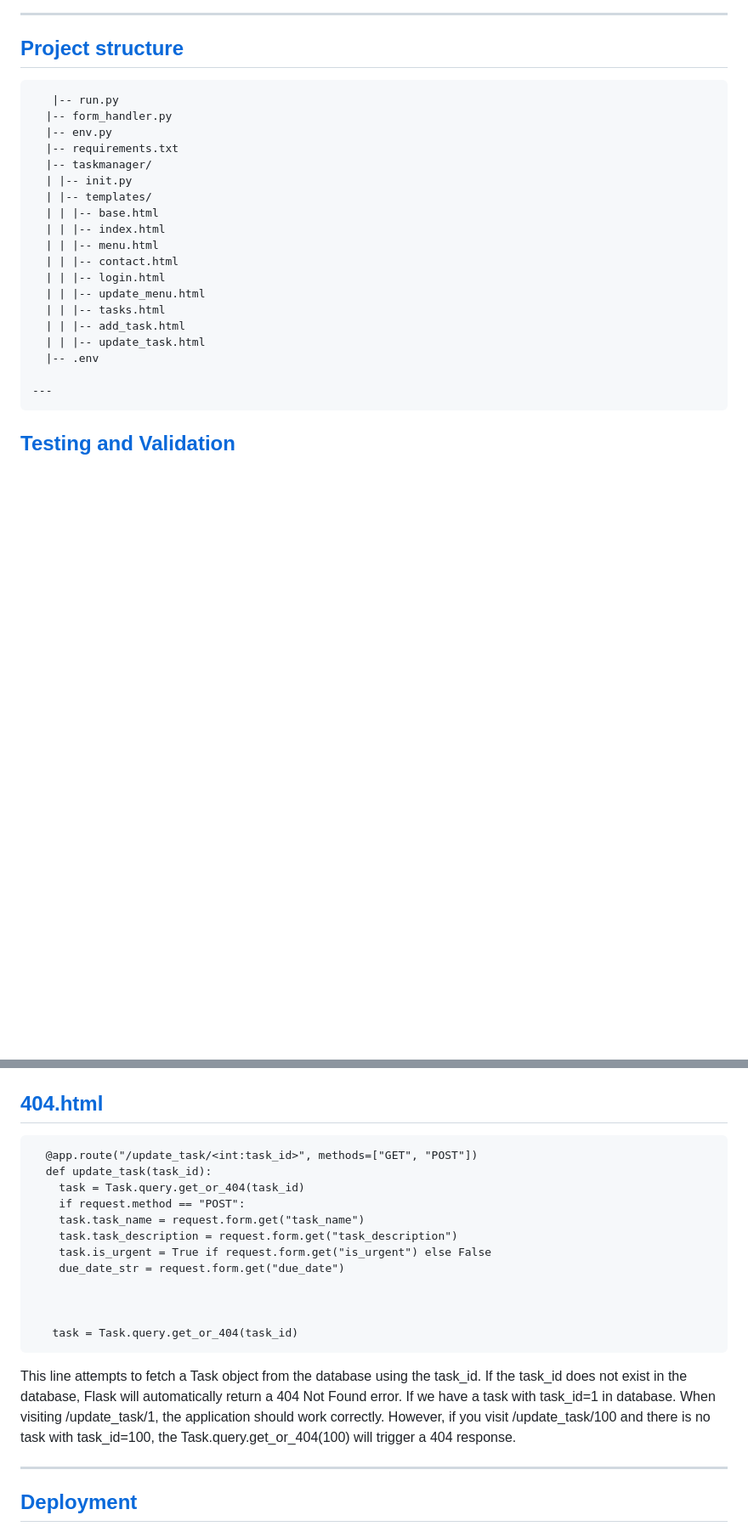
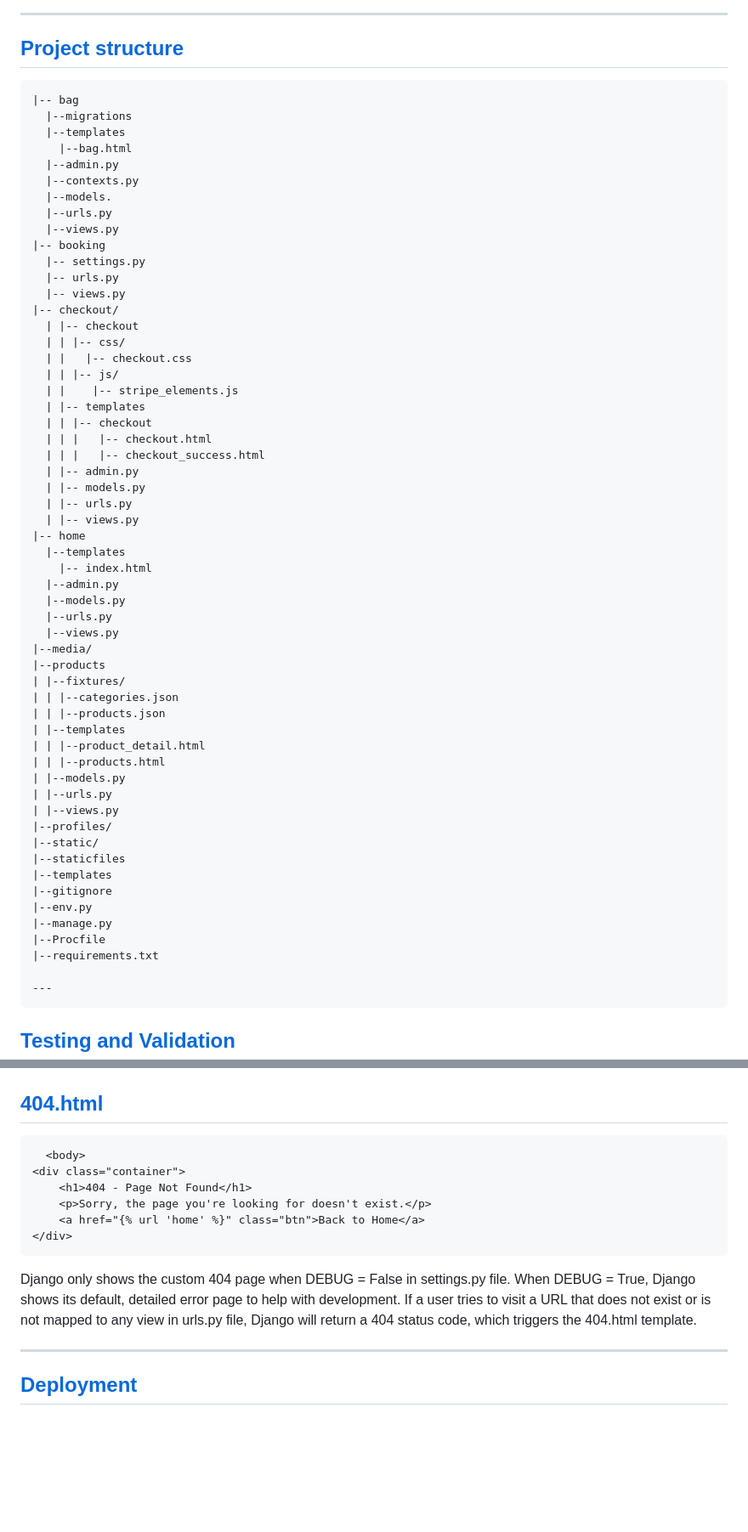
Before and after one commit to kamenco/hotels, a Markdown page: README.md, 2 parts joined by grey strips. Shown: that part at 85% size. Drawn GitHub-style; blank space fills up the shorter version.

```diff
--- a/README.md
+++ b/README.md
@@ -129,23 +116,60 @@ Several development cycles were followed **1st cycle iteration** creating the HT
 
  ## [Project structure](#project-structure)
 
-       |-- run.py
-      |-- form_handler.py
-      |-- env.py
-      |-- requirements.txt
-      |-- taskmanager/
-      | |-- init.py
-      | |-- templates/
-      | | |-- base.html
-      | | |-- index.html
-      | | |-- menu.html
-      | | |-- contact.html
-      | | |-- login.html
-      | | |-- update_menu.html
-      | | |-- tasks.html
-      | | |-- add_task.html
-      | | |-- update_task.html
-      |-- .env
+    |-- bag
+      |--migrations
+      |--templates
+        |--bag.html
+      |--admin.py
+      |--contexts.py
+      |--models.
+      |--urls.py
+      |--views.py
+    |-- booking
+      |-- settings.py
+      |-- urls.py
+      |-- views.py
+    |-- checkout/
+      | |-- checkout
+      | | |-- css/
+      | |   |-- checkout.css
+      | | |-- js/
+      | |    |-- stripe_elements.js
+      | |-- templates
+      | | |-- checkout
+      | | |   |-- checkout.html
+      | | |   |-- checkout_success.html
+      | |-- admin.py
+      | |-- models.py
+      | |-- urls.py
+      | |-- views.py
+    |-- home
+      |--templates
+        |-- index.html
+      |--admin.py
+      |--models.py
+      |--urls.py
+      |--views.py
+    |--media/
+    |--products
+    | |--fixtures/
+    | | |--categories.json
+    | | |--products.json
+    | |--templates
+    | | |--product_detail.html
+    | | |--products.html
+    | |--models.py
+    | |--urls.py
+    | |--views.py
+    |--profiles/
+    |--static/
+    |--staticfiles
+    |--templates
+    |--gitignore
+    |--env.py
+    |--manage.py
+    |--Procfile
+    |--requirements.txt
 
     ---
 
@@ -232,21 +225,16 @@ The error stripe.PaymentIntent.create disappeared now the terminal givs another
 ## [404.html](#notfound-page)
 
 
-      @app.route("/update_task/<int:task_id>", methods=["GET", "POST"])
-      def update_task(task_id):
-        task = Task.query.get_or_404(task_id)
-        if request.method == "POST":
-        task.task_name = request.form.get("task_name")
-        task.task_description = request.form.get("task_description")
-        task.is_urgent = True if request.form.get("is_urgent") else False
-        due_date_str = request.form.get("due_date")
+      <body>
+    <div class="container">
+        <h1>404 - Page Not Found</h1>
+        <p>Sorry, the page you're looking for doesn't exist.</p>
+        <a href="{% url 'home' %}" class="btn">Back to Home</a>
+    </div>
+</body>
 
-
-
-       task = Task.query.get_or_404(task_id)
-
-This line attempts to fetch a Task object from the database using the task_id. If the task_id does not exist in the database, Flask will automatically return a 404 Not Found error.
-If we have a task with task_id=1 in database. When visiting /update_task/1, the application should work correctly. However, if you visit /update_task/100 and there is no task with task_id=100, the Task.query.get_or_404(100) will trigger a 404 response.
+Django only shows the custom 404 page when DEBUG = False in settings.py file. When DEBUG = True, Django shows its default, detailed error page to help with development.
+If a user tries to visit a URL that does not exist or is not mapped to any view in urls.py file, Django will return a 404 status code, which triggers the 404.html template.
 
  - ---
 
```
Also changed, not shown: other parts of README.md (+48 -92 lines), CHECK.png (added), RES.png (added), RES_ipad.png (added), RES_phone.png (added), 3 other files.
